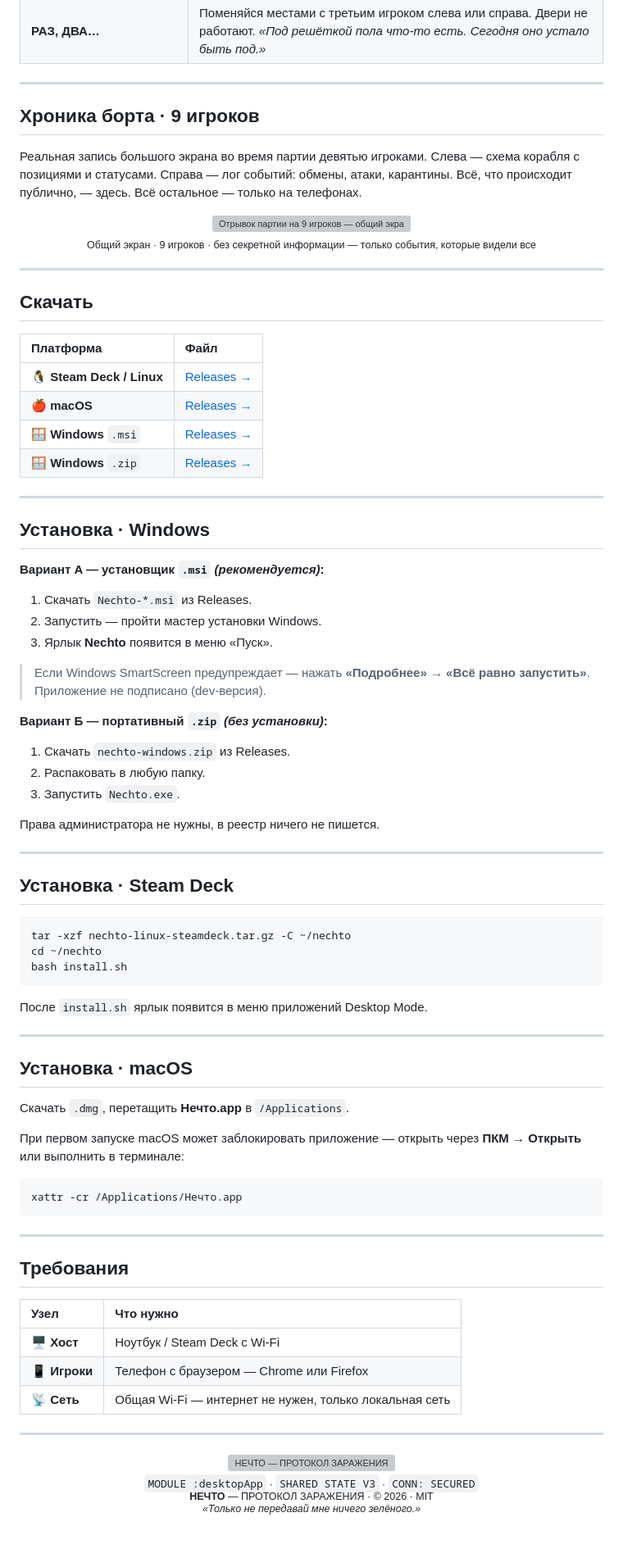
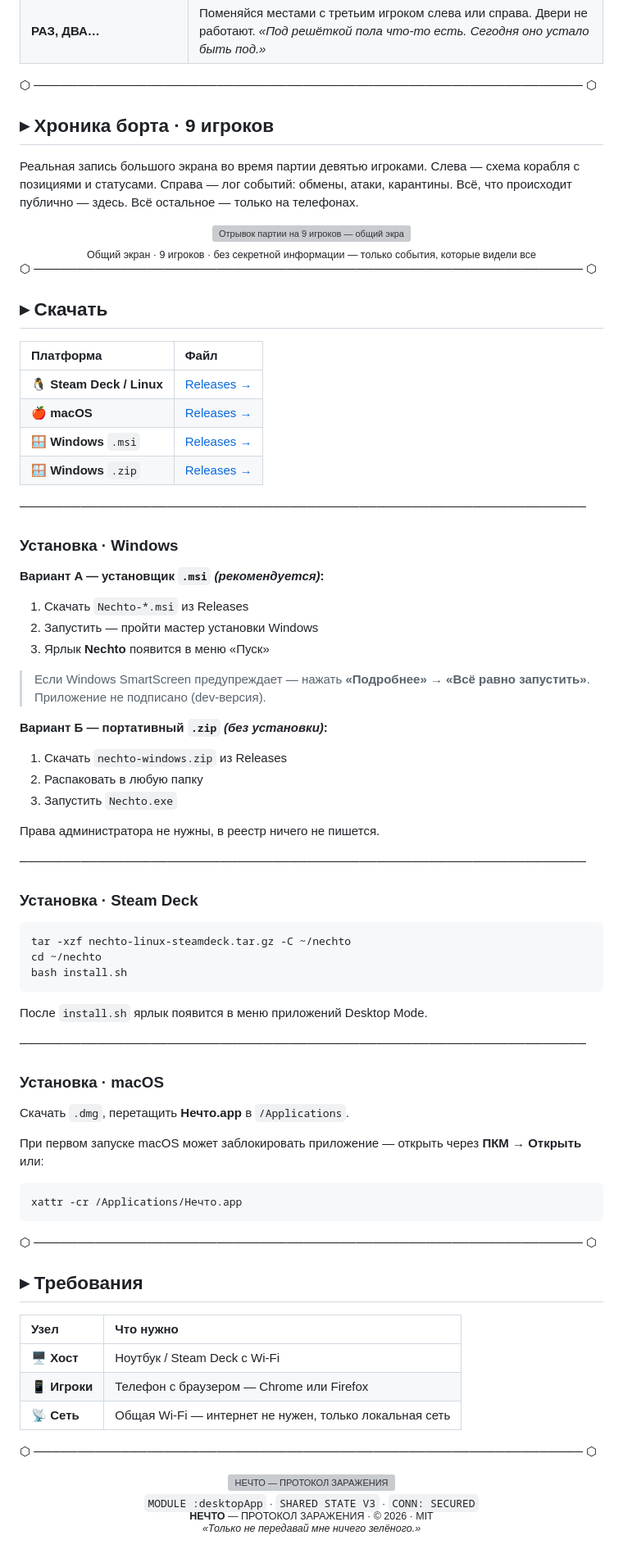
Before and after one commit to bigmeco/NECHTO, a Markdown page: README.md, the part around one of its changes. Shown at 82% size. Rendered like a GitHub page; grey boxes are pictures that could not be loaded.

````diff
--- a/README.md
+++ b/README.md
@@ -161,14 +158,14 @@
 | **УБИРАЙСЯ ПРОЧЬ!** | Поменяйся местами с любым игроком. *«Шлюз сработает через 3 секунды. На скафандр времени нет.»* |
 | **РАЗ, ДВА…** | Поменяйся местами с третьим игроком слева или справа. Двери не работают. *«Под решёткой пола что-то есть. Сегодня оно устало быть под.»* |
 
----
+⬡ ─────────────────────────────────────────────────────────────── ⬡
 
-## Хроника борта · 9 игроков
+## ▸ Хроника борта · 9 игроков
 <a id="хроника"></a>
 
 Реальная запись большого экрана во время партии девятью игроками.
 Слева — схема корабля с позициями и статусами. Справа — лог событий: обмены, атаки, карантины.
-Всё, что происходит публично, — здесь. Всё остальное — только на телефонах.
+Всё, что происходит публично — здесь. Всё остальное — только на телефонах.
 
 <div align="center">
   <img src="assets/shared-table.gif" width="100%" alt="Отрывок партии на 9 игроков — общий экран">
@@ -176,9 +173,9 @@
   <sub>Общий экран · 9 игроков · без секретной информации — только события, которые видели все</sub>
 </div>
 
----
+⬡ ─────────────────────────────────────────────────────────────── ⬡
 
-## Скачать
+## ▸ Скачать
 <a id="скачать"></a>
 
 | Платформа | Файл |
@@ -188,30 +185,27 @@
 | 🪟 **Windows** `.msi` | [Releases →](https://github.com/bigmeco/NECHTO/releases/tag/dev) |
 | 🪟 **Windows** `.zip` | [Releases →](https://github.com/bigmeco/NECHTO/releases/tag/dev) |
 
----
+─────────────────────────────────────────────────────────────────
 
-## Установка · Windows
+### Установка · Windows
 
 **Вариант A — установщик `.msi` *(рекомендуется)*:**
+1. Скачать `Nechto-*.msi` из Releases
+2. Запустить — пройти мастер установки Windows
+3. Ярлык **Nechto** появится в меню «Пуск»
 
-1. Скачать `Nechto-*.msi` из Releases.
-2. Запустить — пройти мастер установки Windows.
-3. Ярлык **Nechto** появится в меню «Пуск».
-
-> Если Windows SmartScreen предупреждает — нажать **«Подробнее» → «Всё равно запустить»**.
-> Приложение не подписано (dev-версия).
+> Если Windows SmartScreen предупреждает — нажать **«Подробнее» → «Всё равно запустить»**. Приложение не подписано (dev-версия).
 
 **Вариант Б — портативный `.zip` *(без установки)*:**
-
-1. Скачать `nechto-windows.zip` из Releases.
-2. Распаковать в любую папку.
-3. Запустить `Nechto.exe`.
+1. Скачать `nechto-windows.zip` из Releases
+2. Распаковать в любую папку
+3. Запустить `Nechto.exe`
 
 Права администратора не нужны, в реестр ничего не пишется.
 
----
+─────────────────────────────────────────────────────────────────
 
-## Установка · Steam Deck
+### Установка · Steam Deck
 
 ```bash
 tar -xzf nechto-linux-steamdeck.tar.gz -C ~/nechto
@@ -221,22 +215,22 @@ bash install.sh
 
 После `install.sh` ярлык появится в меню приложений Desktop Mode.
 
----
+─────────────────────────────────────────────────────────────────
 
-## Установка · macOS
+### Установка · macOS
 
 Скачать `.dmg`, перетащить **Нечто.app** в `/Applications`.
 
-При первом запуске macOS может заблокировать приложение — открыть через
-**ПКМ → Открыть** или выполнить в терминале:
+При первом запуске macOS может заблокировать приложение — открыть через **ПКМ → Открыть** или:
 
 ```bash
 xattr -cr /Applications/Нечто.app
 ```
 
----
+⬡ ─────────────────────────────────────────────────────────────── ⬡
 
-## Требования
+## ▸ Требования
+<a id="требования"></a>
 
 | Узел | Что нужно |
 |:--|:--|
@@ -244,7 +238,7 @@ xattr -cr /Applications/Нечто.app
 | 📱 **Игроки** | Телефон с браузером — Chrome или Firefox |
 | 📡 **Сеть** | Общая Wi-Fi — интернет не нужен, только локальная сеть |
 
----
+⬡ ─────────────────────────────────────────────────────────────── ⬡
 
 <div align="center">
   <img src="assets/style.png" width="100%" alt="НЕЧТО — ПРОТОКОЛ ЗАРАЖЕНИЯ">
````
Also changed, not shown: other parts of README.md (+39 -42 lines).
